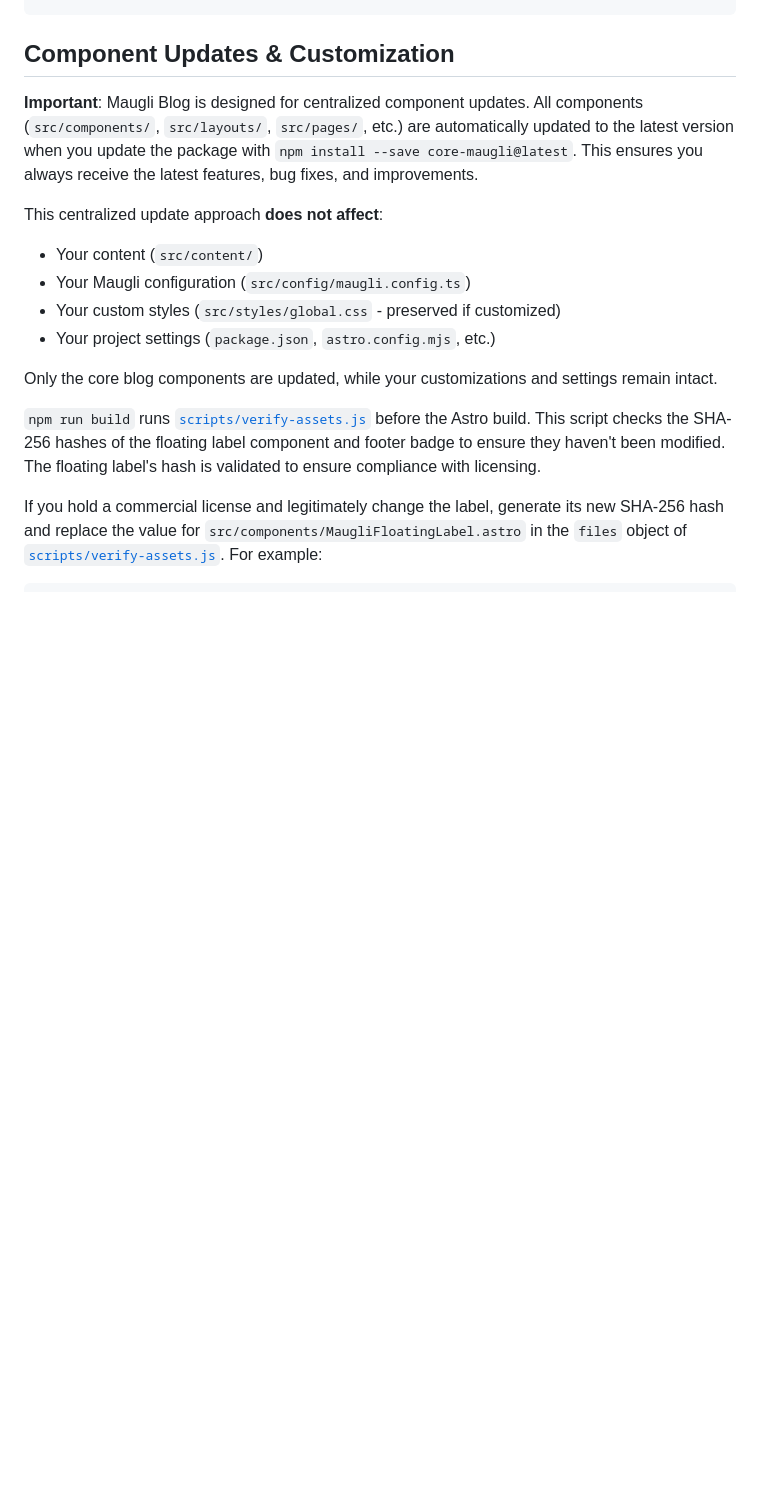
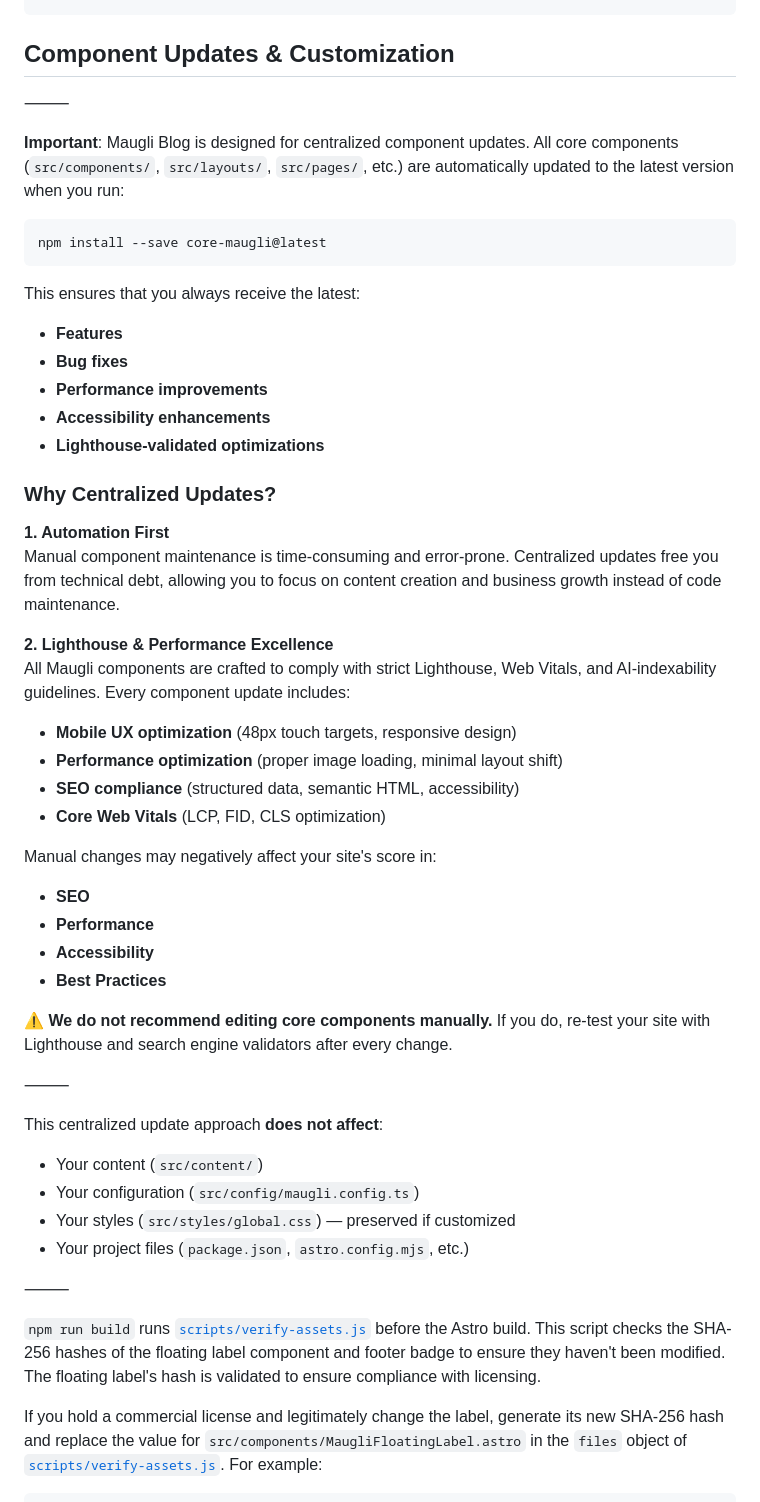
Before and after one commit to dashapps/core-maugli-blog, a Markdown page: README.md, the part around the change. Drawn GitHub-style; blank space fills up the shorter version.

Commit message:
docs: расширил раздел Component Updates с объяснением принципов автоматизации и Lighthouse оптимизации
- Добавил подробное объяснение почему централизованные обновления
- Подчеркнул принцип Automation First для освобождения от technical debt
- Детализировал Lighthouse & Performance Excellence с конкретными метриками
- Добавил предупреждения о влиянии ручных изменений на SEO и производительность
- Улучшил форматирование с использованием разделителей ⸻

````diff
--- a/README.md
+++ b/README.md
@@ -89,16 +89,51 @@ Your blog will be available at `http://localhost:4321/`
 
 ## Component Updates & Customization
 
-**Important**: Maugli Blog is designed for centralized component updates. All components (`src/components/`, `src/layouts/`, `src/pages/`, etc.) are automatically updated to the latest version when you update the package with `npm install --save core-maugli@latest`. This ensures you always receive the latest features, bug fixes, and improvements.
+⸻
+
+**Important**: Maugli Blog is designed for centralized component updates. All core components (`src/components/`, `src/layouts/`, `src/pages/`, etc.) are automatically updated to the latest version when you run:
+
+```bash
+npm install --save core-maugli@latest
+```
+
+This ensures that you always receive the latest:
+- **Features**
+- **Bug fixes**
+- **Performance improvements**
+- **Accessibility enhancements**
+- **Lighthouse-validated optimizations**
+
+### Why Centralized Updates?
+
+**1. Automation First**
+Manual component maintenance is time-consuming and error-prone. Centralized updates free you from technical debt, allowing you to focus on content creation and business growth instead of code maintenance.
+
+**2. Lighthouse & Performance Excellence**
+All Maugli components are crafted to comply with strict Lighthouse, Web Vitals, and AI-indexability guidelines. Every component update includes:
+- **Mobile UX optimization** (48px touch targets, responsive design)
+- **Performance optimization** (proper image loading, minimal layout shift)
+- **SEO compliance** (structured data, semantic HTML, accessibility)
+- **Core Web Vitals** (LCP, FID, CLS optimization)
+
+Manual changes may negatively affect your site's score in:
+- **SEO**
+- **Performance**
+- **Accessibility**
+- **Best Practices**
+
+⚠️ **We do not recommend editing core components manually.** If you do, re-test your site with Lighthouse and search engine validators after every change.
+
+⸻
 
 This centralized update approach **does not affect**:
 
 - Your content (`src/content/`)
-- Your Maugli configuration (`src/config/maugli.config.ts`)
-- Your custom styles (`src/styles/global.css` - preserved if customized)
-- Your project settings (`package.json`, `astro.config.mjs`, etc.)
+- Your configuration (`src/config/maugli.config.ts`)
+- Your styles (`src/styles/global.css`) — preserved if customized
+- Your project files (`package.json`, `astro.config.mjs`, etc.)
 
-Only the core blog components are updated, while your customizations and settings remain intact.
+⸻
 
 `npm run build` runs [`scripts/verify-assets.js`](scripts/verify-assets.js)
 before the Astro build. This script checks the SHA-256 hashes of the
````
